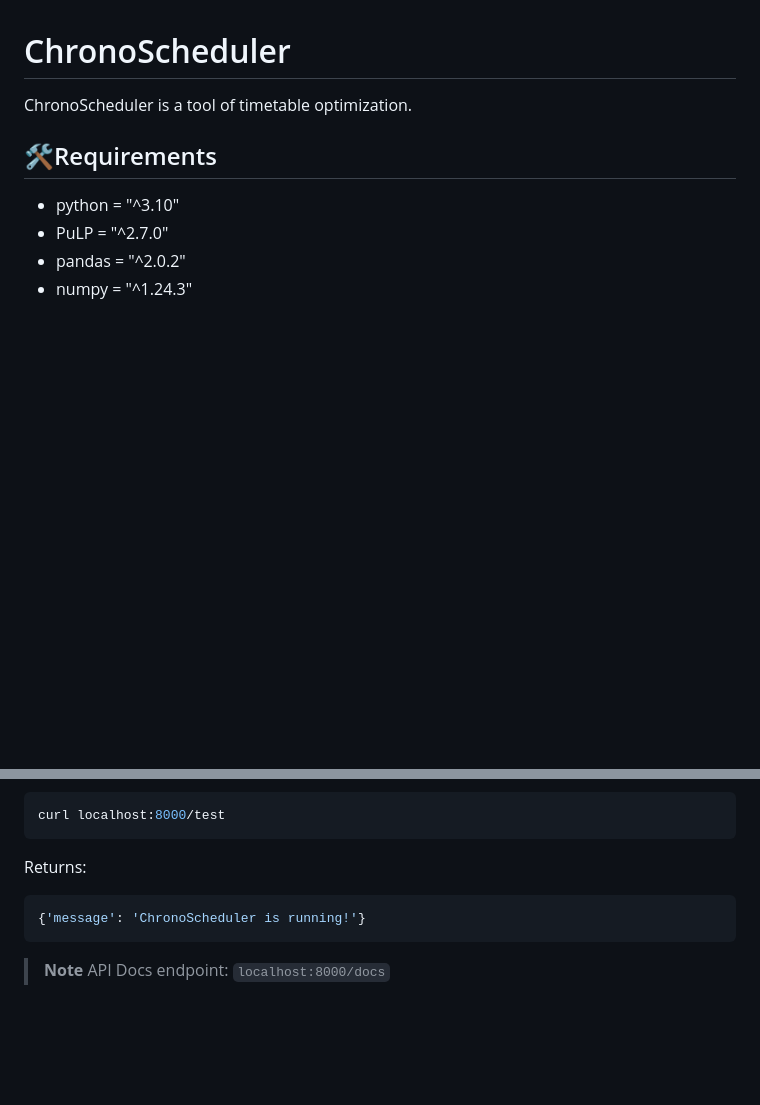
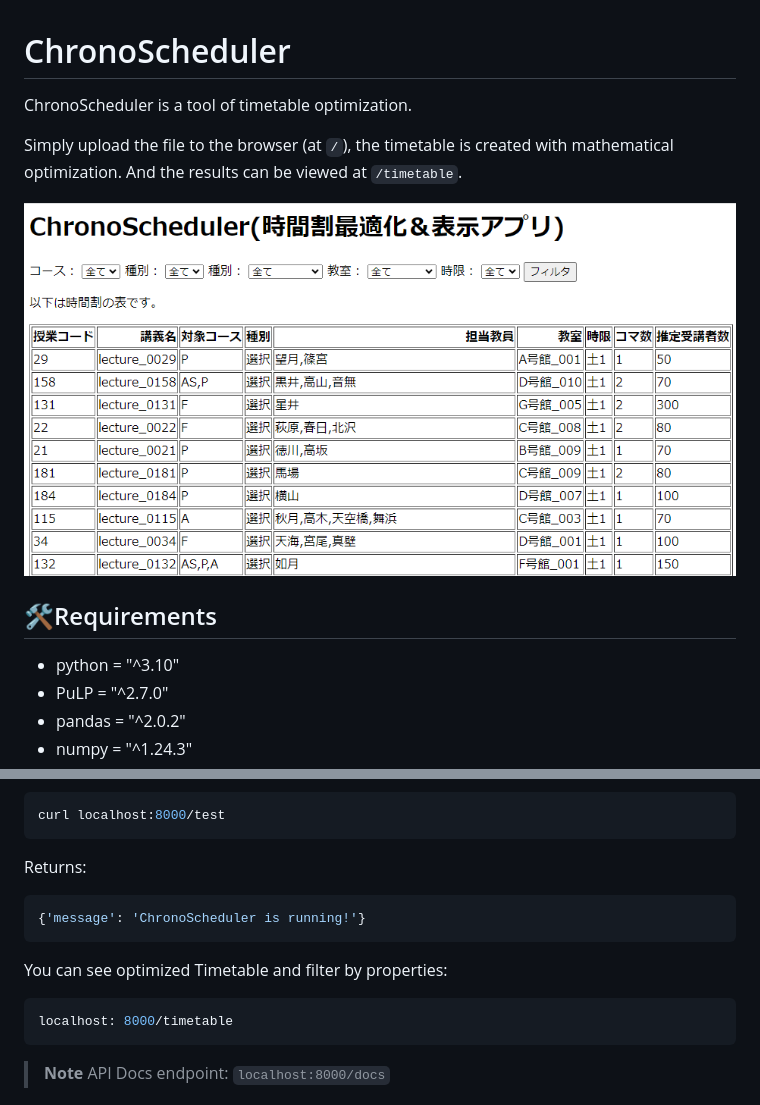
Before and after one commit to kargenk/chronoscheduler, a Markdown page: README.md, 2 parts joined by grey strips. GitHub-like rendering; pictures changed too: api/img/chronoscheduler_timetable.png (added); blank space fills up the shorter version.

Commit message:
[update] readme

````diff
--- a/README.md
+++ b/README.md
@@ -1,5 +1,10 @@
 # ChronoScheduler
 ChronoScheduler is a tool of timetable optimization.
+
+Simply upload the file to the browser (at `/`), the timetable is created with mathematical optimization.
+And the results can be viewed at `/timetable`.
+
+![ChronoScheduler/timetable](api/img/chronoscheduler_timetable.png)
 
 ## 🛠Requirements
 * python = "^3.10"
@@ -90,6 +95,11 @@ Returns:
 {'message': 'ChronoScheduler is running!'}
 ```
 
+You can see optimized Timetable and filter by properties:
+```bash
+localhost: 8000/timetable
+```
+
 > **Note**
 API Docs endpoint: `localhost:8000/docs`
 
````
Also changed, not shown: other parts of README.md (+1 -1 lines).
